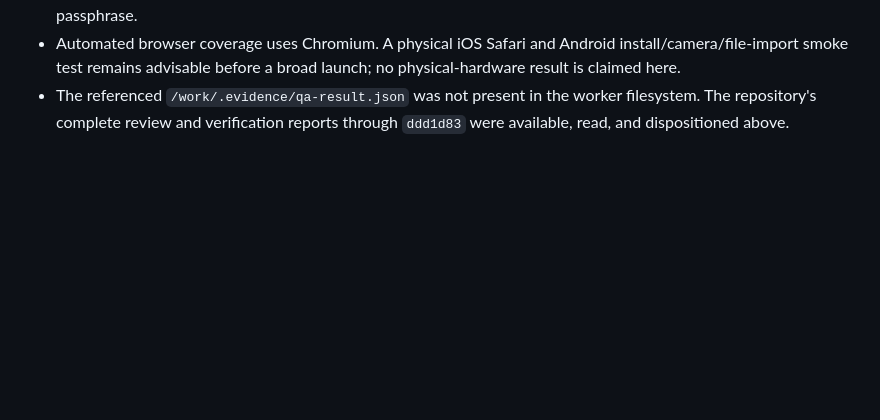
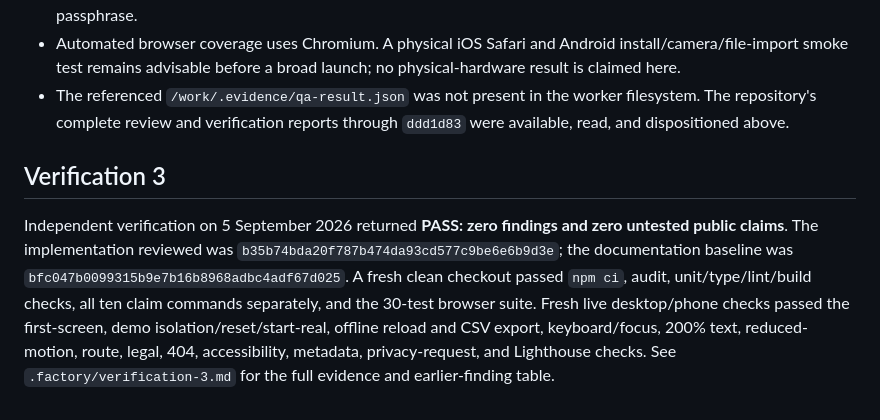
Before and after one commit to B-Divyesh/sf-claim-ready-homebook, a Markdown page: .factory/handoff.md, the part around the change. Drawn GitHub-style; blank space fills up the shorter version.

Commit message:
docs: record verification 3 pass

```diff
--- a/.factory/handoff.md
+++ b/.factory/handoff.md
@@ -172,3 +172,16 @@ this repair.
 - The referenced `/work/.evidence/qa-result.json` was not present in the
   worker filesystem. The repository's complete review and verification
   reports through `ddd1d83` were available, read, and dispositioned above.
+
+## Verification 3
+
+Independent verification on 5 September 2026 returned **PASS: zero findings
+and zero untested public claims**. The implementation reviewed was
+`b35b74bda20f787b474da93cd577c9be6e6b9d3e`; the documentation baseline was
+`bfc047b0099315b9e7b16b8968adbc4adf67d025`. A fresh clean checkout passed
+`npm ci`, audit, unit/type/lint/build checks, all ten claim commands separately,
+and the 30-test browser suite. Fresh live desktop/phone checks passed the
+first-screen, demo isolation/reset/start-real, offline reload and CSV export,
+keyboard/focus, 200% text, reduced-motion, route, legal, 404, accessibility,
+metadata, privacy-request, and Lighthouse checks. See
+`.factory/verification-3.md` for the full evidence and earlier-finding table.
```
Also changed, not shown: .factory/verification-3.md (added, +108 -0 lines).
